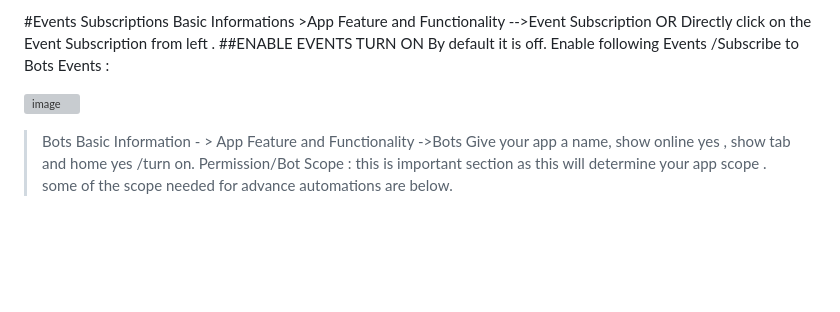
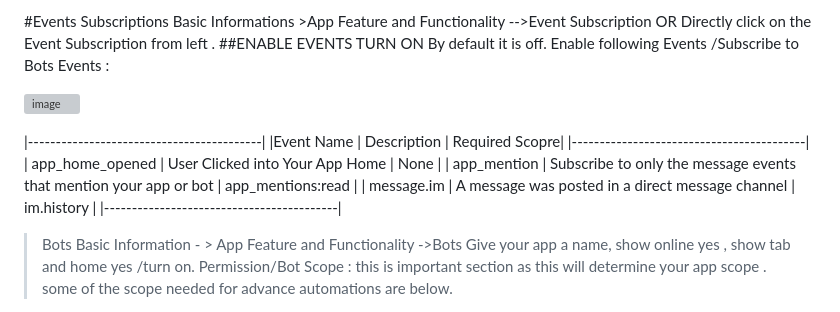
Before and after one commit to jambesh/tabforslack-app, a Markdown page: README.md, the part around the change. GitHub-like rendering; blank space fills up the shorter version; grey boxes are pictures that could not be loaded.

```diff
--- a/README.md
+++ b/README.md
@@ -21,6 +21,13 @@ Quick Demo : https://www.youtube.com/watch?v=RNjrGskMw-4
 
 ![image](https://github.com/jambesh/tabforslack-app/assets/12127470/486ffed7-1f9b-4674-a227-fe5cb3d5fe83)
 
+|------------------------------------------|
+|Event Name | Description | Required Scopre|
+|------------------------------------------|
+| app_home_opened | User Clicked into Your App Home | None |
+| app_mention | Subscribe to only the message events that mention your app or bot | app_mentions:read |
+| message.im | A message was posted in a direct message channel | im.history |
+|------------------------------------------|
 
  > Bots Basic Information - > App Feature and Functionality ->Bots Give your app a name, show online yes , show tab and home yes /turn on.
  > Permission/Bot Scope : this is important section as this will determine your app scope . some of the scope needed for advance automations are below.
```
